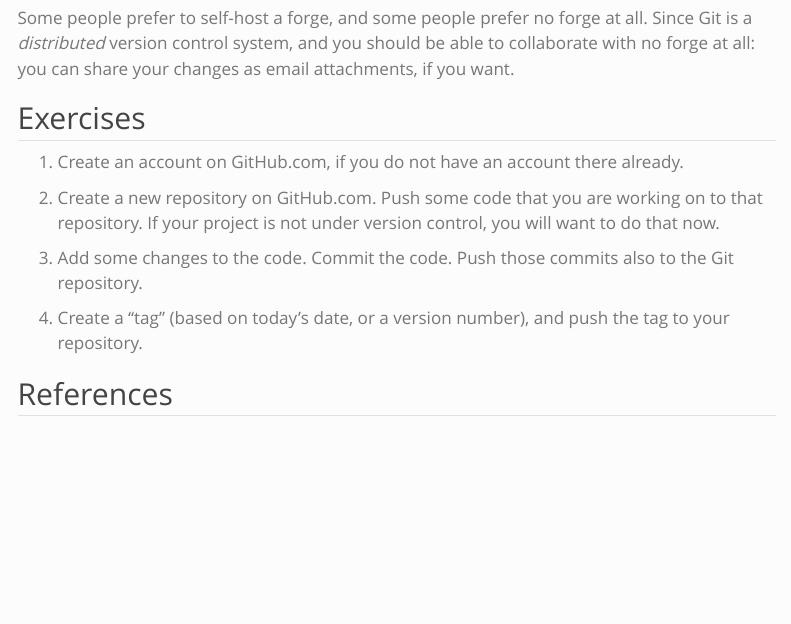
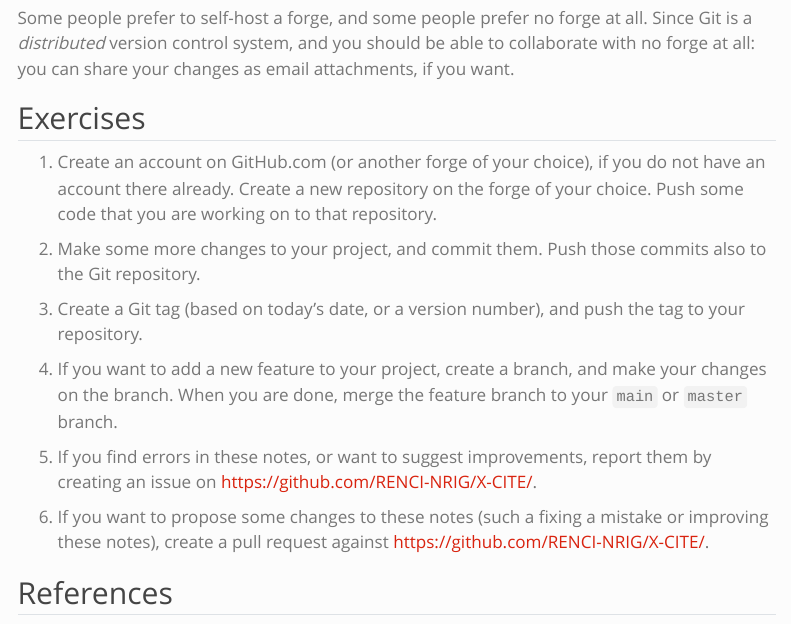
Before and after one commit to RENCI-NRIG/x-cite, a Quarto document (theme1/PE103/vcs.qmd): the page in a window 1100 px wide, from 12020 px down. Rendered offline with R 4.5, knitr and Pandoc in place of Quarto, with nearby package versions; menus at the side of the page are left out; long lines of code are wrapped.

Commit message:
Update exercises

```diff
--- a/theme1/PE103/vcs.qmd
+++ b/theme1/PE103/vcs.qmd
@@ -665,18 +665,29 @@ your changes as email attachments, if you want.
 
 ## Exercises
 
-1. Create an account on GitHub.com, if you do not have an account
-  there already.
+1. Create an account on GitHub.com (or another forge of your choice),
+   if you do not have an account there already.  Create a new
+   repository on the forge of your choice.  Push some code that you
+   are working on to that repository.
 
-2. Create a new repository on GitHub.com.  Push some code that you are
-  working on to that repository.  If your project is not under version
-  control, you will want to do that now.
+3. Make some more changes to your project, and commit them. Push those
+   commits also to the Git repository.
 
-3. Add some changes to the code. Commit the code. Push those commits
-  also to the Git repository.
+4. Create a Git tag (based on today's date, or a version number), and
+   push the tag to your repository.
 
-4. Create a "tag" (based on today's date, or a version number), and
-  push the tag to your repository.
+5. If you want to add a new feature to your project, create a branch,
+   and make your changes on the branch. When you are done, merge the
+   feature branch to your `main` or `master` branch.
+
+5. If you find errors in these notes, or want to suggest improvements,
+   report them by creating an issue on
+   <https://github.com/RENCI-NRIG/X-CITE/>.
+
+6. If you want to propose some changes to these notes (such a fixing a
+   mistake or improving these notes), create a pull request against
+   <https://github.com/RENCI-NRIG/X-CITE/>.
+
 
 ## References
 
```
